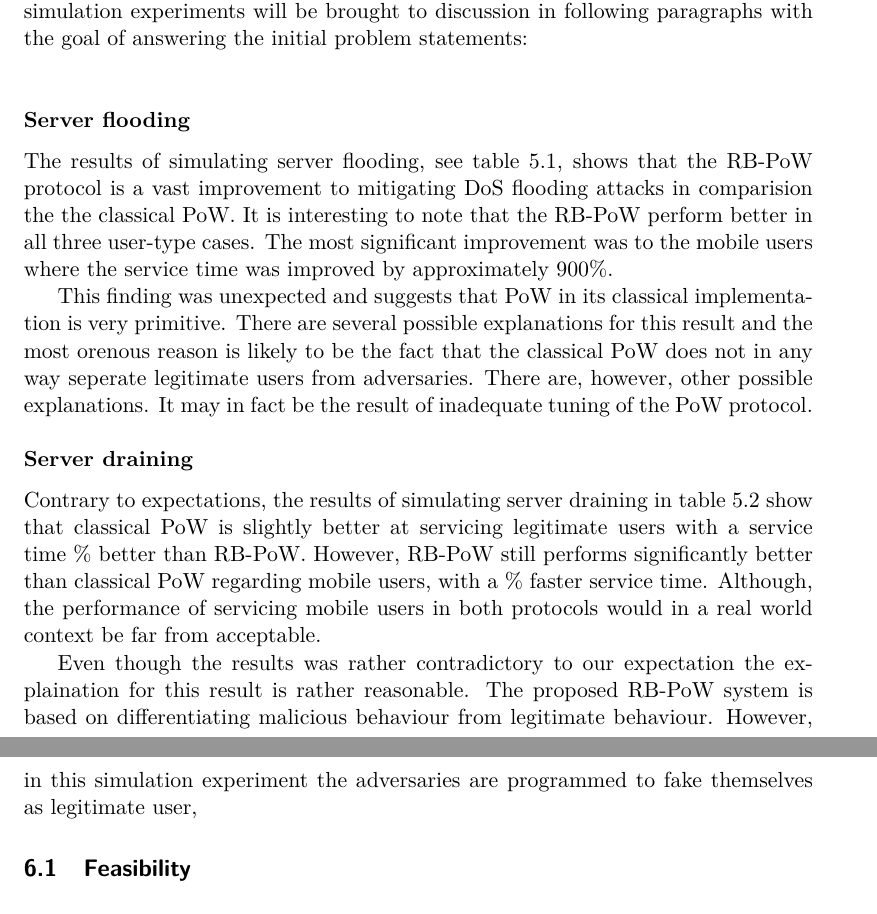
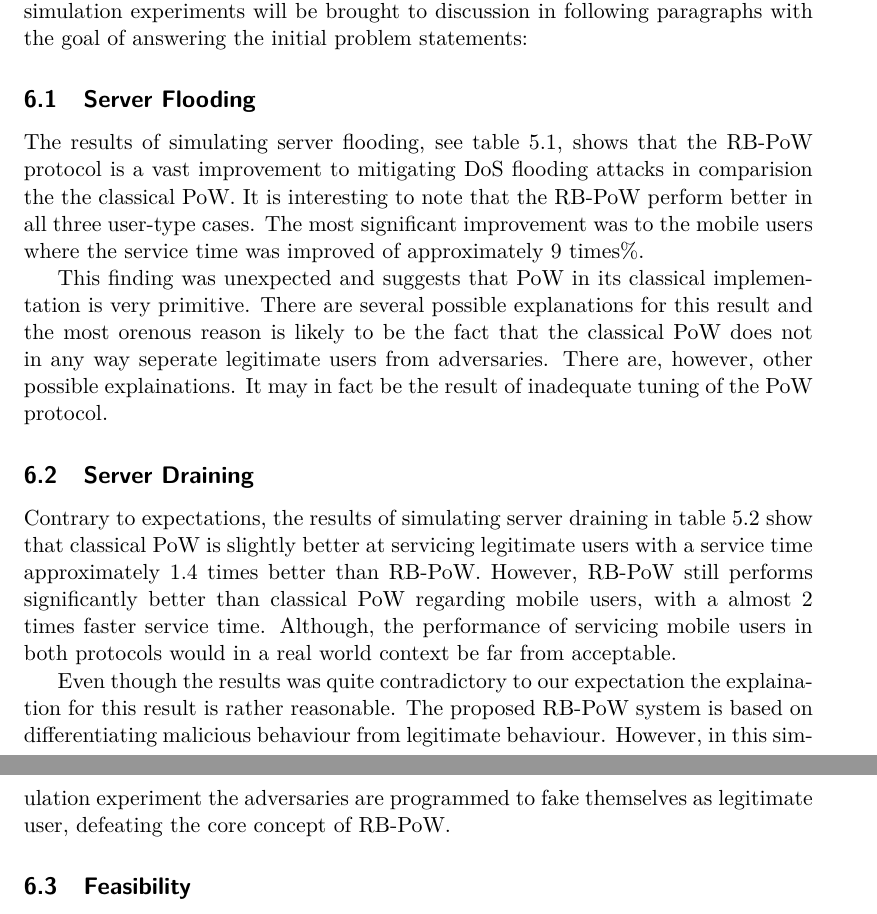
Before and after one commit to chte/pow, a LaTeX thesis (report/report.tex, which reads report/discussion.tex): two parts of pages 19 and 20 of 24, joined at a grey line, cut so that both start at the same text. Compiled offline with pdfLaTeX.

Commit message:
small fixed

```diff
--- a/report/discussion.tex
+++ b/report/discussion.tex
@@ -1,23 +1,17 @@
 In this paper, we have explored the possibilites of a reputation based proof-of-work protocol in mitigating DoS attacks. We have presented the RB-PoW protocol, an experimental architecture and tested the protocol with a web-based simulation interface. Furthermore, we presented results of two simulation experiments, server flooding and server draining with two types of implementations; classical proof-of-work and the proposed reputation based proof-of-work. The results from these simulation experiments will be brought to discussion in following paragraphs with the goal of answering the initial problem statements:
-\\
-\\
-\\
-\textbf{Server flooding}
-\vspace{7pt}
-\\
-The results of simulating server flooding, see table \ref{tab:flooding}, shows that the RB-PoW protocol is a vast improvement to mitigating DoS flooding attacks in comparision the the classical PoW. It is interesting to note that the RB-PoW perform better in all three user-type cases. The most significant improvement was to the mobile users where the service time was improved by approximately 900\%.
+
+\subsection{Server Flooding}
+The results of simulating server flooding, see table \ref{tab:flooding}, shows that the RB-PoW protocol is a vast improvement to mitigating DoS flooding attacks in comparision the the classical PoW. It is interesting to note that the RB-PoW perform better in all three user-type cases. The most significant improvement was to the mobile users where the service time was improved of approximately 9 times\%.
 
 This finding was unexpected and suggests that PoW in its classical implementation is very primitive.
 There are several possible explanations for this result and the most orenous reason is likely to be the fact that the classical PoW does not in any way seperate legitimate users from adversaries.
-There are, however, other possible explanations. It may in fact be the result of inadequate tuning of the PoW protocol.
-\\
-\\
-\textbf{Server draining}
-\vspace{7pt}
-\\
-Contrary to expectations, the results of simulating server draining in table \ref{tab:draining} show that classical PoW is slightly better at servicing legitimate users with a service time \% better than RB-PoW. However, RB-PoW still performs significantly better than classical PoW regarding mobile users, with a \% faster service time. Although, the performance of servicing mobile users in both protocols would in a real world context be far from acceptable.
+There are, however, other possible explainations. It may in fact be the result of inadequate tuning of the PoW protocol.
 
-Even though the results was rather contradictory to our expectation the explaination for this result is rather reasonable. The proposed RB-PoW system is based on differentiating malicious behaviour from legitimate behaviour. However, in this simulation experiment the adversaries are programmed to fake themselves as legitimate user,
+\subsection{Server Draining}
+
+Contrary to expectations, the results of simulating server draining in table \ref{tab:draining} show that classical PoW is slightly better at servicing legitimate users with a service time approximately 1.4 times better than RB-PoW. However, RB-PoW still performs significantly better than classical PoW regarding mobile users, with a almost 2 times faster service time. Although, the performance of servicing mobile users in both protocols would in a real world context be far from acceptable.
+
+Even though the results was quite contradictory to our expectation the explaination for this result is rather reasonable. The proposed RB-PoW system is based on differentiating malicious behaviour from legitimate behaviour. However, in this simulation experiment the adversaries are programmed to fake themselves as legitimate user, defeating the core concept of RB-PoW.
 
 
 
```
